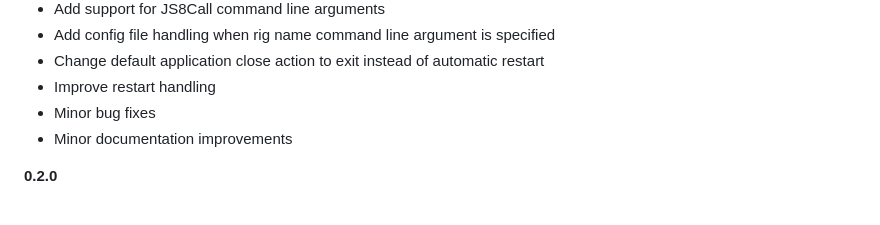
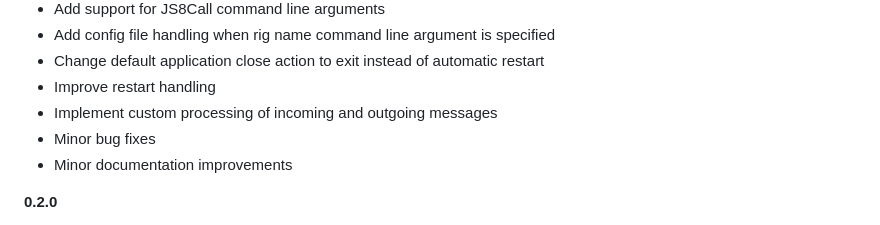
Before and after one commit to simplyequipped/pyjs8call, a Markdown page: VERSION.md, the part around the change. Rendered like a GitHub page.

Commit message:
add recent changes

```diff
--- a/VERSION.md
+++ b/VERSION.md
@@ -27,6 +27,7 @@
 - Add config file handling when rig name command line argument is specified
 - Change default application close action to exit instead of automatic restart
 - Improve restart handling
+- Implement custom processing of incoming and outgoing messages
 - Minor bug fixes
 - Minor documentation improvements
 
```
